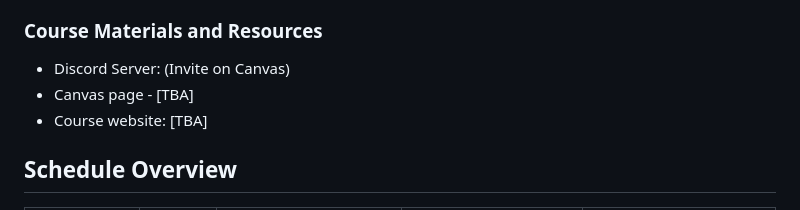
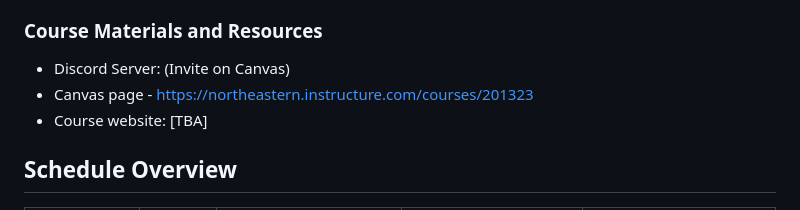
Before and after one commit to HumanMovementNeuroscience/HMN-2025-Spring-course, a Markdown page: README.md, the part around the change. Drawn GitHub-style.

Commit message:
Jan 6, 2025, 10:50 AM

```diff
--- a/README.md
+++ b/README.md
@@ -7,7 +7,7 @@
 
 ### Course Materials and Resources
 - Discord Server: (Invite on Canvas)
-- Canvas page - [TBA]
+- Canvas page - https://northeastern.instructure.com/courses/201323
 - Course website: [TBA]
 
 ## Schedule Overview
```
